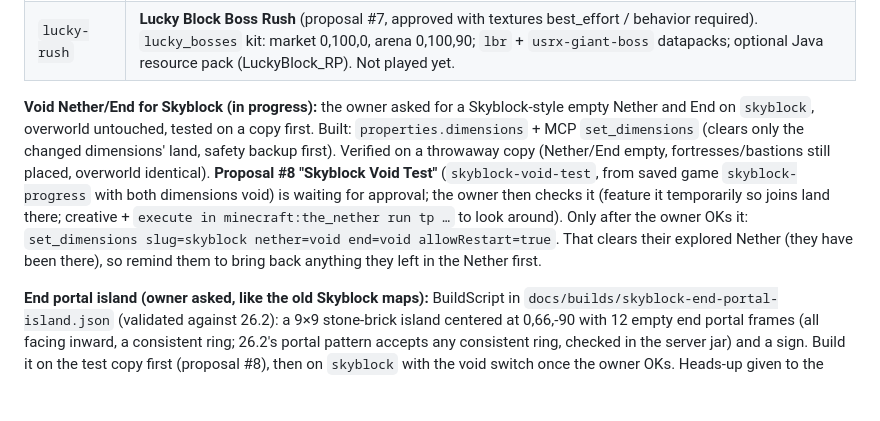
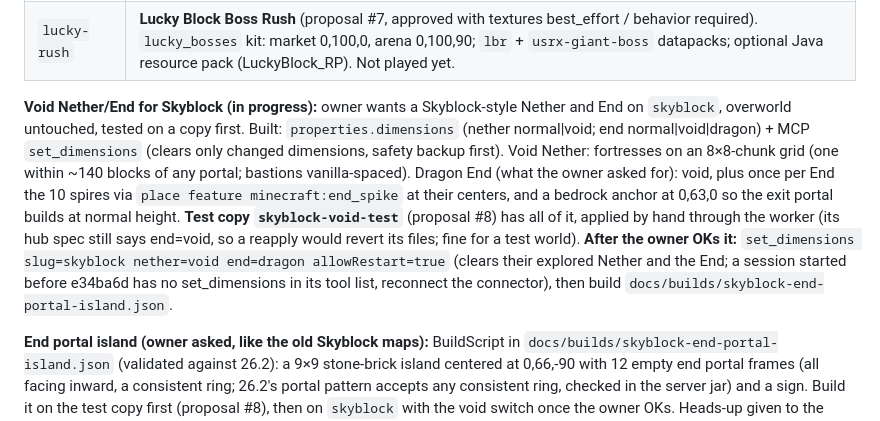
Before and after one commit to Ethan5026/WorldSmith, a Markdown page: docs/HANDOFF.md, the part around the change. GitHub-like rendering; blank space fills up the shorter version.

Commit message:
Handoff: void Nether/dragon End status and the live-world steps
Co-Authored-By: Claude Opus 5.5 <noreply@anthropic.com>

```diff
--- a/docs/HANDOFF.md
+++ b/docs/HANDOFF.md
@@ -154,7 +154,7 @@ bash scripts/security-check.sh
 | `skyblock` | **Classic Skyblock** (proposal #6), being played. Void sky world, plains biome so mobs spawn. L island at 0,64,0 with an oak and a chest (lava bucket + ice); sand island at 60,64,0 (sandstone base so the sand can't fall) with a cactus and a chest (10 obsidian, melon + pumpkin seeds). Spawn 1,67,4, respawn_radius 0, spawn protection 0, Wi-Fi port 25570. Its build was cut off by a hub redeploy and re-run by Claude; the card's "may not have finished" warning is stale. |
 | `lucky-rush` | **Lucky Block Boss Rush** (proposal #7, approved with textures best_effort / behavior required). `lucky_bosses` kit: market 0,100,0, arena 0,100,90; `lbr` + `usrx-giant-boss` datapacks; optional Java resource pack (LuckyBlock_RP). Not played yet. |
 
-**Void Nether/End for Skyblock (in progress):** the owner asked for a Skyblock-style empty Nether and End on `skyblock`, overworld untouched, tested on a copy first. Built: `properties.dimensions` + MCP `set_dimensions` (clears only the changed dimensions' land, safety backup first). Verified on a throwaway copy (Nether/End empty, fortresses/bastions still placed, overworld identical). **Proposal #8 "Skyblock Void Test"** (`skyblock-void-test`, from saved game `skyblock-progress` with both dimensions void) is waiting for approval; the owner then checks it (feature it temporarily so joins land there; creative + `execute in minecraft:the_nether run tp …` to look around). Only after the owner OKs it: `set_dimensions slug=skyblock nether=void end=void allowRestart=true`. That clears their explored Nether (they have been there), so remind them to bring back anything they left in the Nether first.
+**Void Nether/End for Skyblock (in progress):** owner wants a Skyblock-style Nether and End on `skyblock`, overworld untouched, tested on a copy first. Built: `properties.dimensions` (nether normal|void; end normal|void|dragon) + MCP `set_dimensions` (clears only changed dimensions, safety backup first). Void Nether: fortresses on an 8×8-chunk grid (one within ~140 blocks of any portal; bastions vanilla-spaced). Dragon End (what the owner asked for): void, plus once per End the 10 spires via `place feature minecraft:end_spike` at their centers, and a bedrock anchor at 0,63,0 so the exit portal builds at normal height. **Test copy `skyblock-void-test`** (proposal #8) has all of it, applied by hand through the worker (its hub spec still says end=void, so a reapply would revert its files; fine for a test world). **After the owner OKs it:** `set_dimensions slug=skyblock nether=void end=dragon allowRestart=true` (clears their explored Nether and the End; a session started before e34ba6d has no set_dimensions in its tool list, reconnect the connector), then build `docs/builds/skyblock-end-portal-island.json`.
 
 **End portal island (owner asked, like the old Skyblock maps):** BuildScript in `docs/builds/skyblock-end-portal-island.json` (validated against 26.2): a 9×9 stone-brick island centered at 0,66,-90 with 12 empty end portal frames (all facing inward, a consistent ring; 26.2's portal pattern accepts any consistent ring, checked in the server jar) and a sign. Build it on the test copy first (proposal #8), then on `skyblock` with the void switch once the owner OKs. Heads-up given to the owner: in a fully void End the dragon's exit portal sits near the bottom of the world, so the fight may be awkward; the copy is where to try it.
 
```
